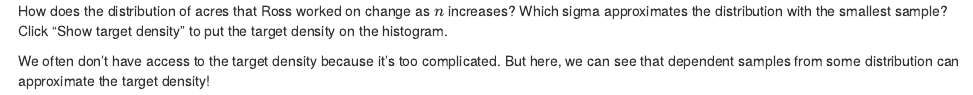
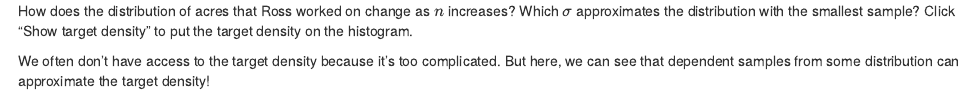
Before and after one commit to RPeterson4/CS121-Work, an R Markdown document (BayesDist/MetropHist.Rmd): the page in a window 1100 px wide, from its top. The pictures show the output file BayesDist/MetropHist.html that the author committed with the source, opened offline.

Commit message:
Updates.

```diff
--- a/BayesDist/MetropHist.Rmd
+++ b/BayesDist/MetropHist.Rmd
@@ -1,3 +1,3 @@
-How does the distribution of acres that Ross worked on change as $n$ increases? Which sigma approximates the distribution with the smallest sample? Click "Show target density" to put the target density on the histogram.
+How does the distribution of acres that Ross worked on change as $n$ increases? Which $\sigma$ approximates the distribution with the smallest sample? Click "Show target density" to put the target density on the histogram.
 
 We often don't have access to the target density because it's too complicated. But here, we can see that dependent samples from some distribution can approximate the target density!
```
Also changed, not shown: BayesDist/MetropRun.Rmd (+0 -2 lines), BayesDist/MetropSamp.Rmd (+0 -2 lines), BayesDist/MetropHist.html, BayesDist/MetropRun.html, BayesDist/MetropSamp.html.
